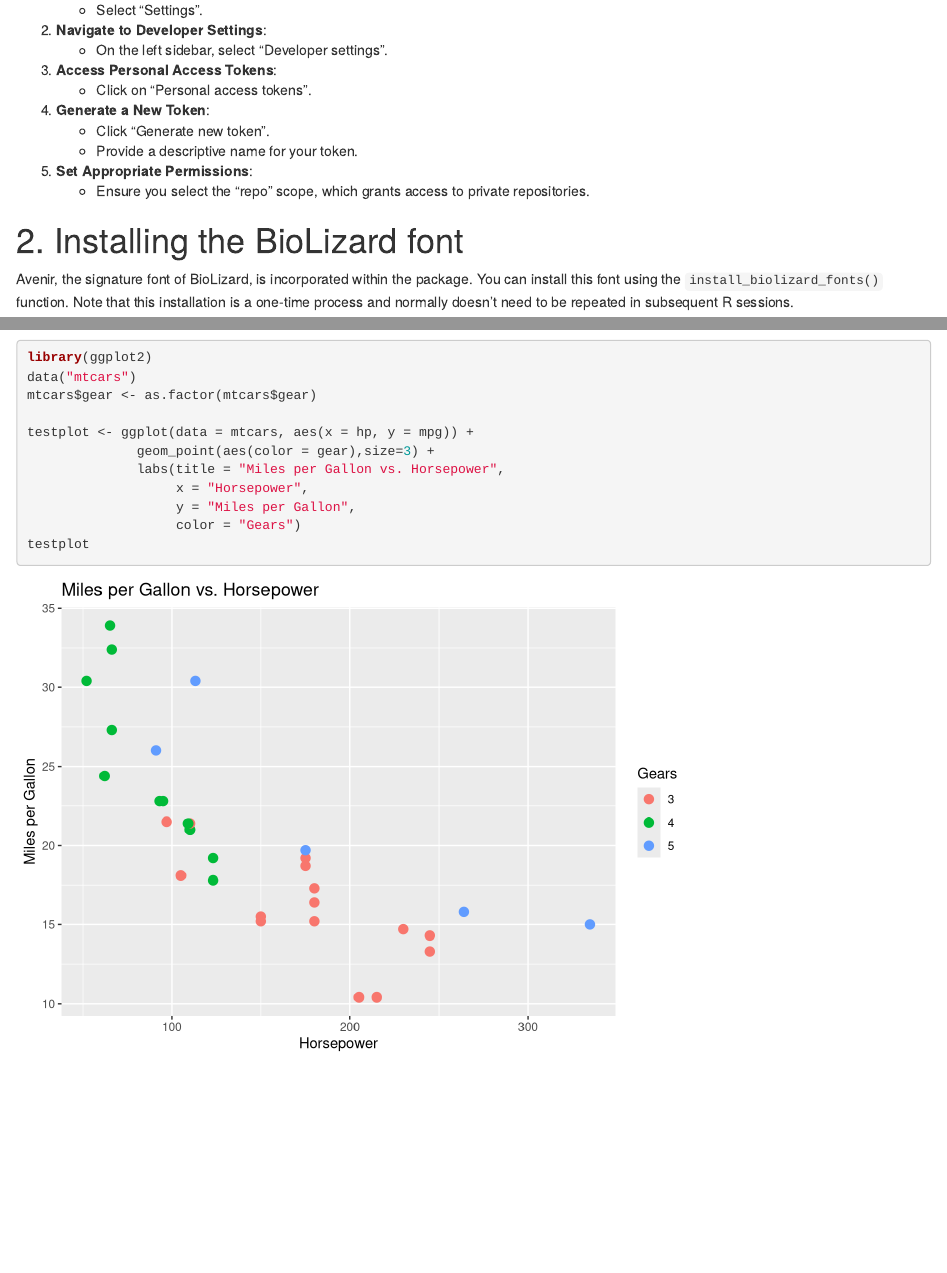
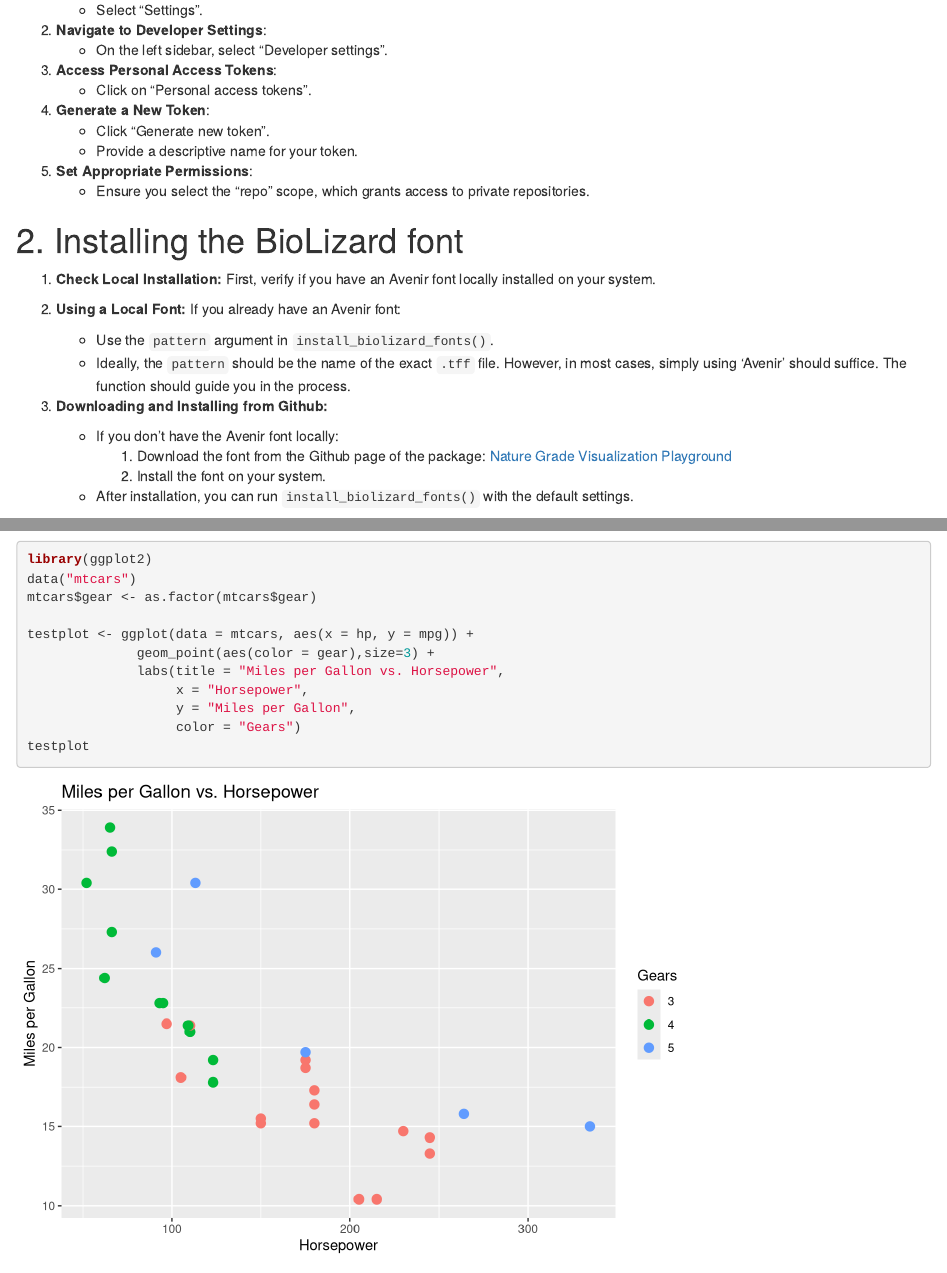
Before and after one commit to lizard-bio/nature-grade-visualization-playground, an R Markdown document (BioLizardStyleR_In_Action.Rmd): the page in a window 1100 px wide, from 680 px down, and a second part further down, joined at a grey line. Rendered offline with R 4.5, knitr and Pandoc, with nearby package versions; some code elsewhere in the file could not run offline.

Commit message:
Updated In_Action file

```diff
--- a/BioLizardStyleR_In_Action.Rmd
+++ b/BioLizardStyleR_In_Action.Rmd
@@ -48,4 +48,15 @@ library(BioLizardStyleR)
 
 # 2. Installing the BioLizard font
 
-Avenir, the signature font of BioLizard, is incorporated within the package. You can install this font using the `install_biolizard_fonts()` function. Note that this installation is a one-time process and normally doesn't need to be repeated in subsequent R sessions.
+1. **Check Local Installation:** First, verify if you have an Avenir font locally installed on your system.
+
+2. **Using a Local Font:** If you already have an Avenir font:
+   - Use the `pattern` argument in `install_biolizard_fonts()`.
+   - Ideally, the `pattern` should be the name of the exact `.tff` file. However, in most cases, simply using 'Avenir' should suffice. The function should guide you in the process.
+
+3. **Downloading and Installing from Github:**
+   - If you don't have the Avenir font locally:
+     1. Download the font from the Github page of the package:
+        [Nature Grade Visualization Playground](https://github.com/lizard-bio/nature-grade-visualization-playground/tree/main)
+     2. Install the font on your system.
+   - After installation, you can run `install_biolizard_fonts()` with the default settings.
```
Also changed, not shown: BioLizardStyleR_In_Action.html, TempLizardPlot.png (added), BioLizardStyleR_In_Action.Rmd (7 more changed lines), 2 other files.
